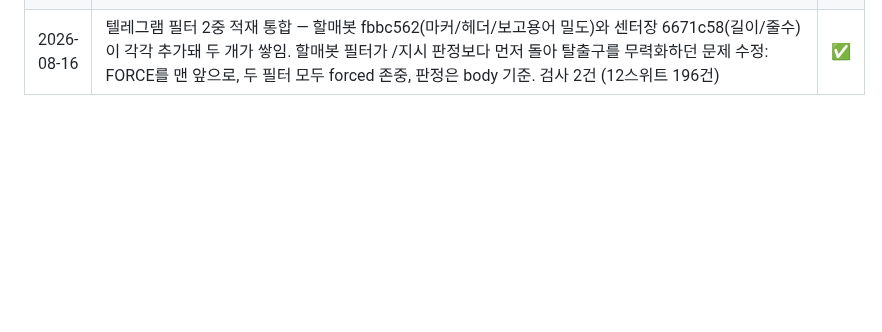
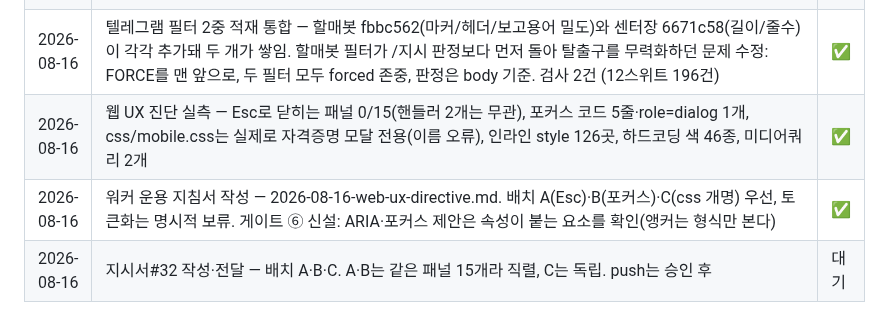
Before and after one commit to joker8awesome/workflow-builder, a Markdown page: deepbot_action.md, the part around the change. Drawn GitHub-style; blank space fills up the shorter version.

```diff
--- a/deepbot_action.md
+++ b/deepbot_action.md
@@ -289,3 +289,6 @@ agent.payload.get / report / checkpoint
 | 2026-08-16 | 지시서#29 수행 (msg_236 claim, phase2-review-1) — 12개 함수 워커 리뷰. 실행 결과: **OK 5 / max_tokens 800 절단 7** (finish_reason=length로 서버가 502 처리, detail 300자 잘림). 재호출 없이 지시서 원칙 준수(함수당 1회, 판단 안 서면 보고만). 채택: **실제 결함 2건** — syncToServer(r.ok 미검사로 서버 4xx/5xx 조용히 통과), flushOfflineQueue(debounce sync kick 직후 즉시 removeItem으로 실패 시 큐 유실). syncToServerNow() 분리해서 flush가 성공 여부를 await, 실패 시 큐 유지 + 사용자 알림. 나머지 3건(OK): pushHistory·undo "문제 없음"(반려), afterHistory "확실하지 않음"(반려). 환각·오판·취향 반려는 절단 때문에 판단 불가. npm test 12/187 유지, 로컬 커밋 c0d64c6. 센터장 보고 msg_250(정식). ⚠️ send_to_center.py --help 시 무인자 발송 사고 재발 → msg_249 무의미 리포트(3번째 반복). **push 승인 대기** | 승인대기 |
 | 2026-08-16 | 지시서#31 수행 (msg_259 claim, trace deploy-model-check-20260816) — [1] 배포: phase2-review-1(c0d64c6) 병합 e3e41fb, npm test 12스위트 194건 통과, push 완료(f9f4710..e3e41fb), pm2 restart 완료. deepbot_action.md 충돌은 양쪽 로그 모두 보존으로 해결. [2] 🔴 모델 확인: 워커 응답 model=**moonshotai/kimi-k3** — 사용자 의도대로 실제 라우트도 Kimi 호출 확인. WF_LLM_WORKER_MODEL=moonshotai/kimi-k3(ecosystem.config.js). result 정상("2"), truncated=false. [3] pm2 로그 이상 없음, 텔레그램 상태 정상(configured/notify_enabled true). ⚠️ 능력 측정 보고서(deepseek-v4-flash-0731 기준) 재측정 필요 사유 성립 — 모델이 실제로 바뀌었다 | ✅ |
 | 2026-08-16 | 텔레그램 필터 2중 적재 통합 — 할매봇 fbbc562(마커/헤더/보고용어 밀도)와 센터장 6671c58(길이/줄수)이 각각 추가돼 두 개가 쌓임. 할매봇 필터가 /지시 판정보다 먼저 돌아 탈출구를 무력화하던 문제 수정: FORCE를 맨 앞으로, 두 필터 모두 forced 존중, 판정은 body 기준. 검사 2건 (12스위트 196건) | ✅ |
+| 2026-08-16 | 웹 UX 진단 실측 — Esc로 닫히는 패널 0/15(핸들러 2개는 무관), 포커스 코드 5줄·role=dialog 1개, css/mobile.css는 실제로 자격증명 모달 전용(이름 오류), 인라인 style 126곳, 하드코딩 색 46종, 미디어쿼리 2개 | ✅ |
+| 2026-08-16 | 워커 운용 지침서 작성 — 2026-08-16-web-ux-directive.md. 배치 A(Esc)·B(포커스)·C(css 개명) 우선, 토큰화는 명시적 보류. 게이트 ⑥ 신설: ARIA·포커스 제안은 속성이 붙는 요소를 확인(앵커는 형식만 본다) | ✅ |
+| 2026-08-16 | 지시서#32 작성·전달 — 배치 A·B·C. A·B는 같은 패널 15개라 직렬, C는 독립. push는 승인 후 | 대기 |
```
Also changed, not shown: 2026-08-16-hermes-handoff-32.md (added, +186 -0 lines), 2026-08-16-web-ux-directive.md (added, +213 -0 lines).
